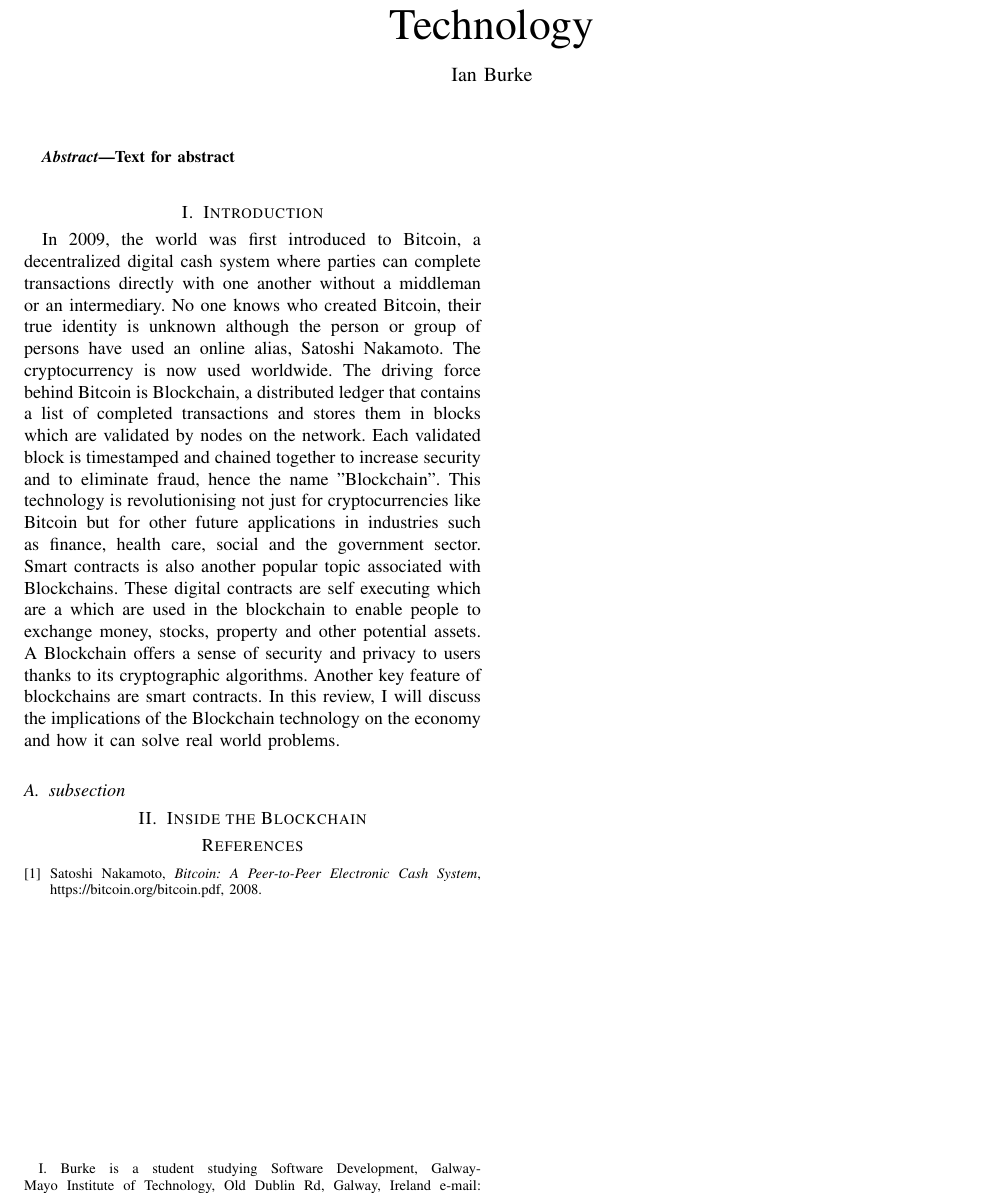
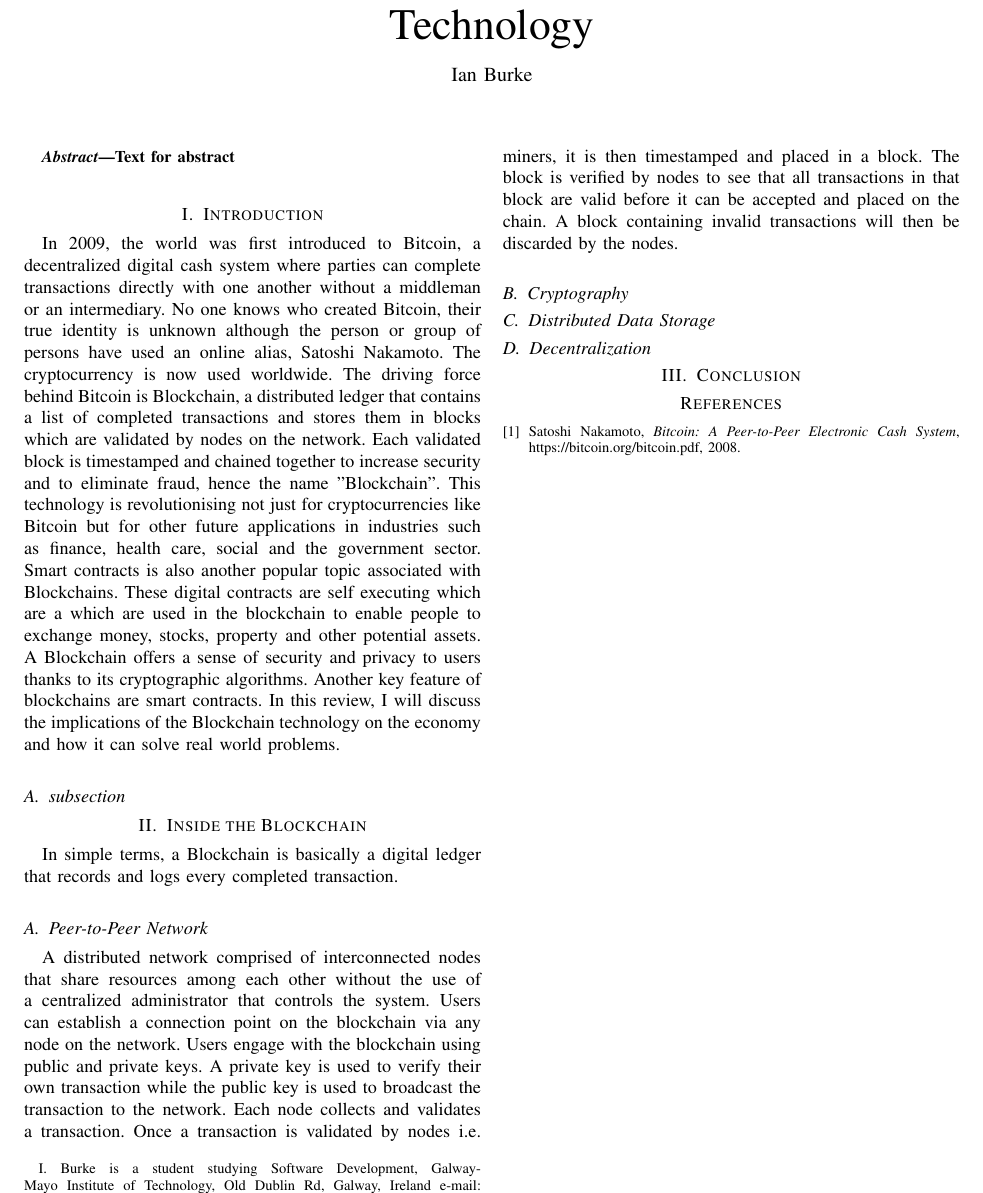
Before and after one commit to IanBurke1/Research-Methods-in-Computing-and-IT, a LaTeX paper (LiteratureReview.tex): part of the page, cut so that both start at the same text. Compiled offline with pdfLaTeX.

Commit message:
Explaining peer to peer

```diff
--- a/LiteratureReview.tex
+++ b/LiteratureReview.tex
@@ -23,7 +23,14 @@ Text for abstract
 In 2009, the world was first introduced to Bitcoin, a decentralized digital cash system where parties can complete transactions directly with one another without a middleman or an intermediary. No one knows who created Bitcoin, their true identity is unknown although the person or group of persons have used an online alias, Satoshi Nakamoto. The cryptocurrency is now used worldwide. The driving force behind Bitcoin is Blockchain, a distributed ledger that contains a list of completed transactions and stores them in blocks which are validated by nodes on the network. Each validated block is timestamped and chained together to increase security and to eliminate fraud, hence the name "Blockchain". This technology is revolutionising not just for cryptocurrencies like Bitcoin but for other future applications in industries such as finance, health care, social and the government sector. Smart contracts is also another popular topic associated with Blockchains. These digital contracts are self executing which are a which are used in the blockchain to enable people to exchange money, stocks, property and other potential assets. A Blockchain offers a sense of security and privacy to users thanks to its cryptographic algorithms. Another key feature of blockchains are smart contracts.  In this review, I will discuss the implications of the Blockchain technology on the economy and how it can solve real world problems.
 \subsection{subsection}
 
-\section{Inside the Blockchain }
+\section{Inside the Blockchain}
+In simple terms, a Blockchain is basically a digital ledger that records and logs every completed transaction.
+\subsection{Peer-to-Peer Network}
+A distributed network comprised of interconnected nodes that share resources among each other without the use of a centralized administrator that controls the system. Users can establish a connection point on the blockchain via any node on the network. Users engage with the blockchain using public and private keys. A private key is used to verify their own transaction while the public key is used to broadcast the transaction to the network. Each node collects and validates a transaction. Once a transaction is validated by nodes i.e. miners, it is then timestamped and placed in a block. The block is verified by nodes to see that all transactions in that block are valid before it can be accepted and placed on the chain. A block containing invalid transactions will then be discarded by the nodes.
+\subsection{Cryptography}
+\subsection{Distributed Data Storage}
+\subsection{Decentralization}
+\section{Conclusion}
 
 \begin{thebibliography}{1}
 
```
